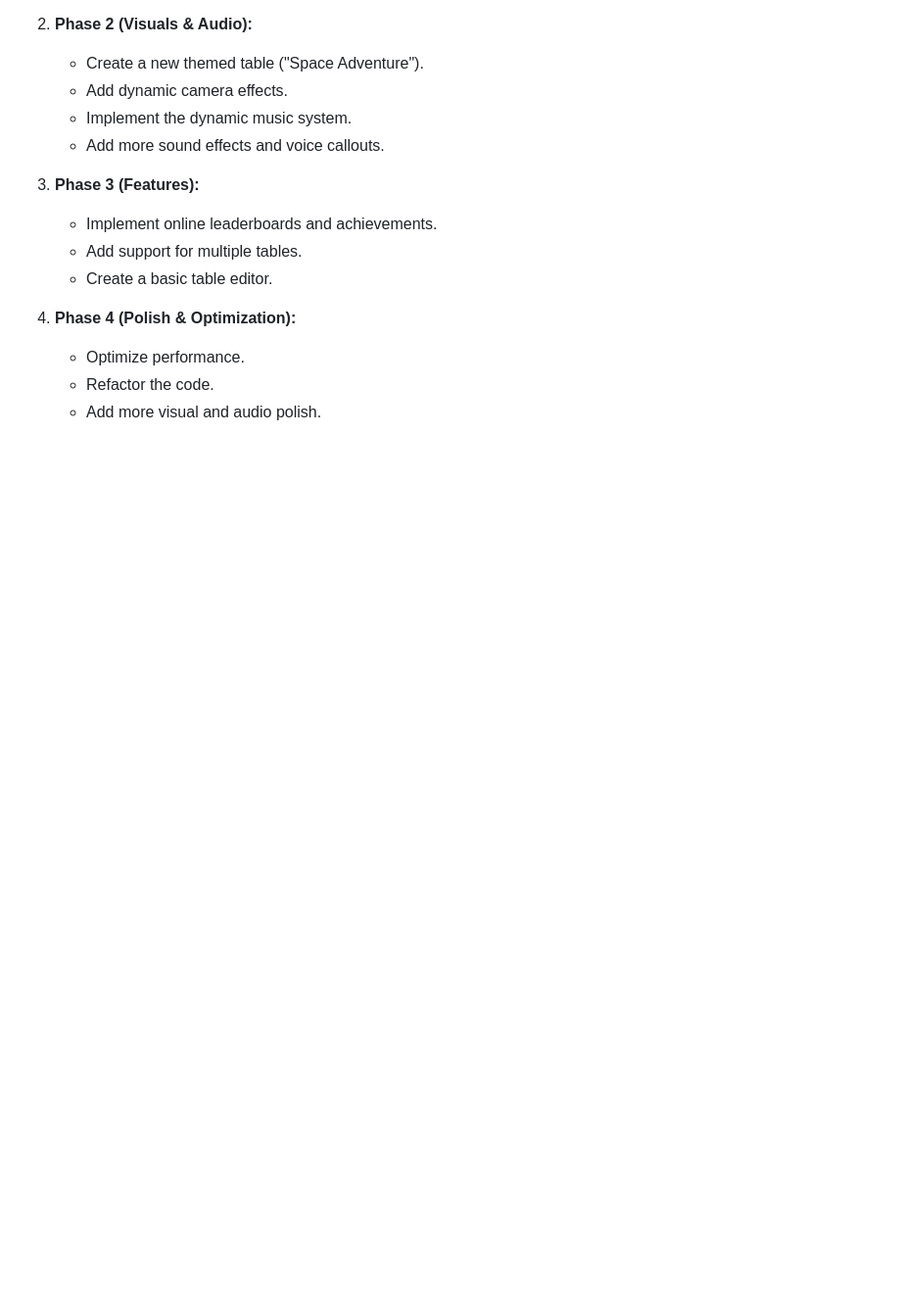
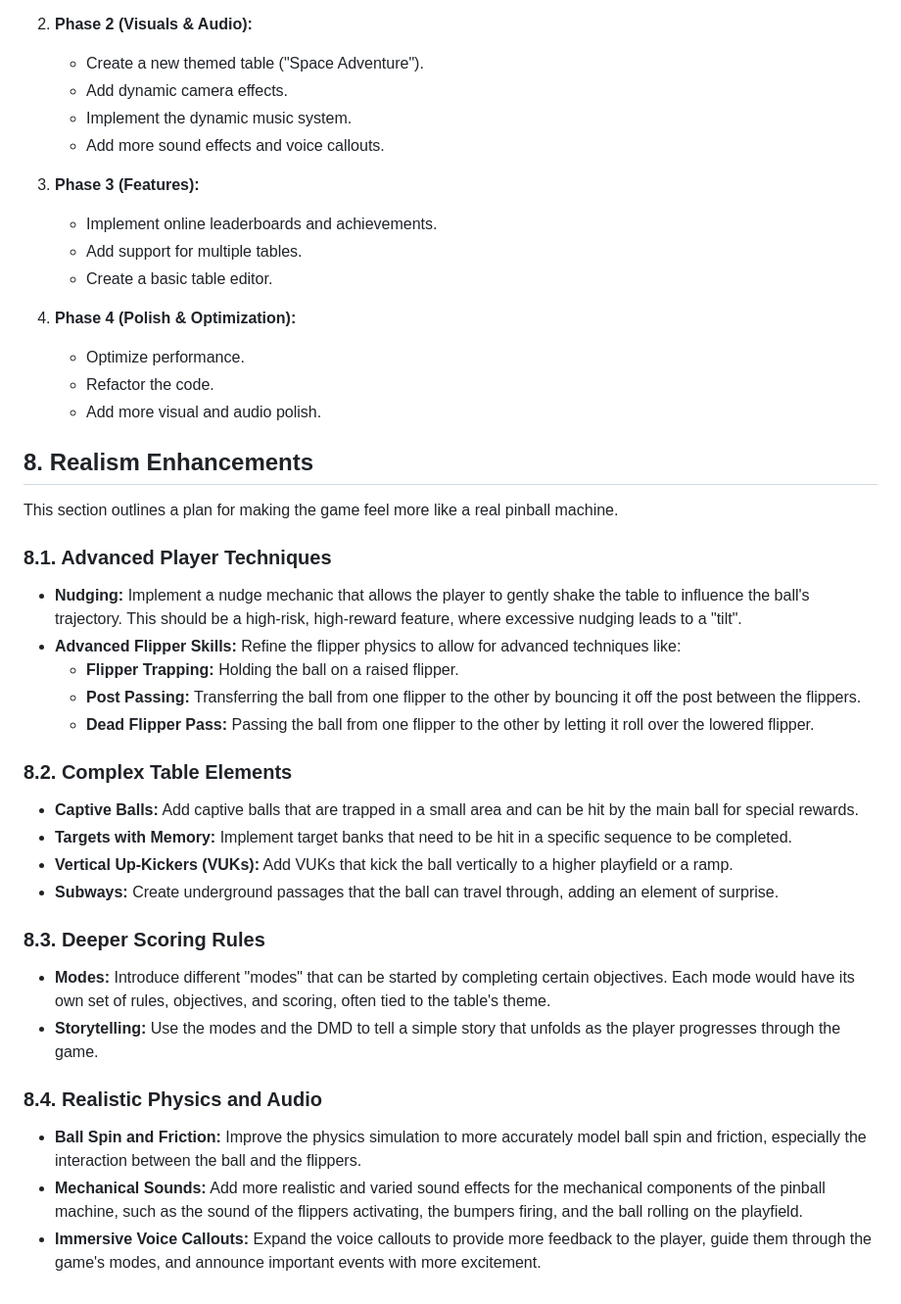
Before and after one commit to yahayuta/pinball_mobile, a Markdown page: PINBALL_ENHANCEMENT_PLAN.md, the part around the change. Shown at 98% size. Rendered like a GitHub page; blank space fills up the shorter version.

Commit message:
docs: Add realism enhancement plan

```diff
--- a/PINBALL_ENHANCEMENT_PLAN.md
+++ b/PINBALL_ENHANCEMENT_PLAN.md
@@ -96,3 +96,29 @@ The following is a proposed order for implementing the enhancements:
     -   Optimize performance.
     -   Refactor the code.
     -   Add more visual and audio polish.
+
+## 8. Realism Enhancements
+
+This section outlines a plan for making the game feel more like a real pinball machine.
+
+### 8.1. Advanced Player Techniques
+- **Nudging:** Implement a nudge mechanic that allows the player to gently shake the table to influence the ball's trajectory. This should be a high-risk, high-reward feature, where excessive nudging leads to a "tilt".
+- **Advanced Flipper Skills:** Refine the flipper physics to allow for advanced techniques like:
+    - **Flipper Trapping:** Holding the ball on a raised flipper.
+    - **Post Passing:** Transferring the ball from one flipper to the other by bouncing it off the post between the flippers.
+    - **Dead Flipper Pass:** Passing the ball from one flipper to the other by letting it roll over the lowered flipper.
+
+### 8.2. Complex Table Elements
+- **Captive Balls:** Add captive balls that are trapped in a small area and can be hit by the main ball for special rewards.
+- **Targets with Memory:** Implement target banks that need to be hit in a specific sequence to be completed.
+- **Vertical Up-Kickers (VUKs):** Add VUKs that kick the ball vertically to a higher playfield or a ramp.
+- **Subways:** Create underground passages that the ball can travel through, adding an element of surprise.
+
+### 8.3. Deeper Scoring Rules
+- **Modes:** Introduce different "modes" that can be started by completing certain objectives. Each mode would have its own set of rules, objectives, and scoring, often tied to the table's theme.
+- **Storytelling:** Use the modes and the DMD to tell a simple story that unfolds as the player progresses through the game.
+
+### 8.4. Realistic Physics and Audio
+- **Ball Spin and Friction:** Improve the physics simulation to more accurately model ball spin and friction, especially the interaction between the ball and the flippers.
+- **Mechanical Sounds:** Add more realistic and varied sound effects for the mechanical components of the pinball machine, such as the sound of the flippers activating, the bumpers firing, and the ball rolling on the playfield.
+- **Immersive Voice Callouts:** Expand the voice callouts to provide more feedback to the player, guide them through the game's modes, and announce important events with more excitement.
```
